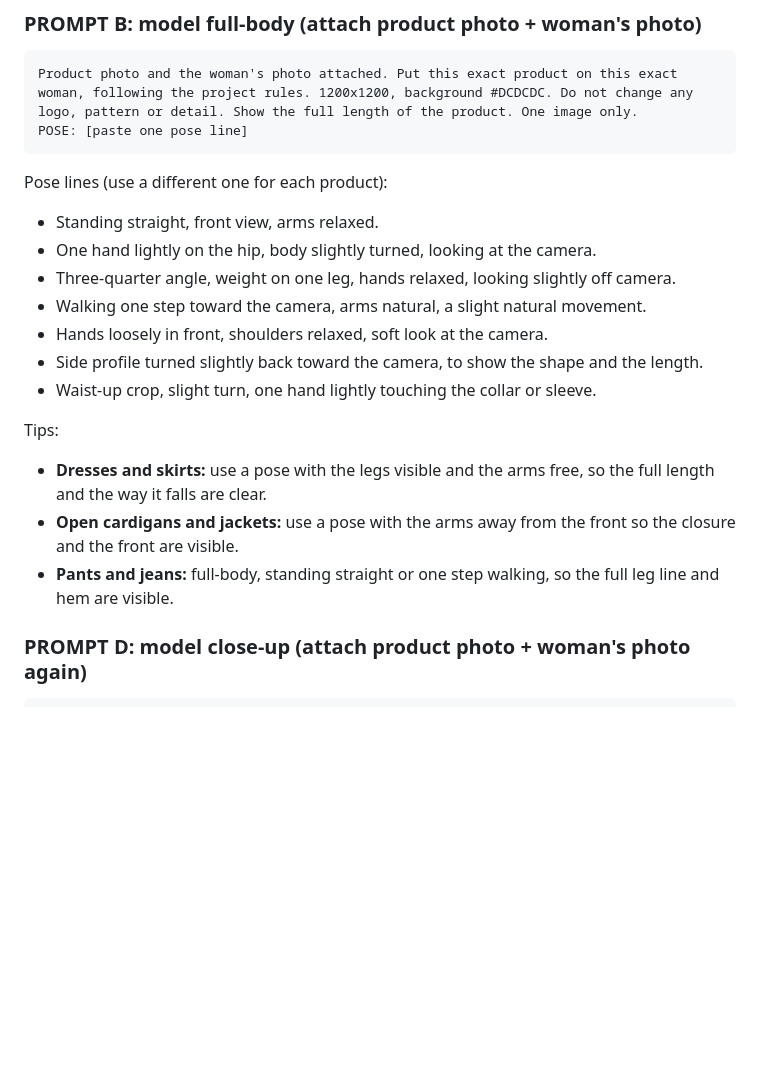
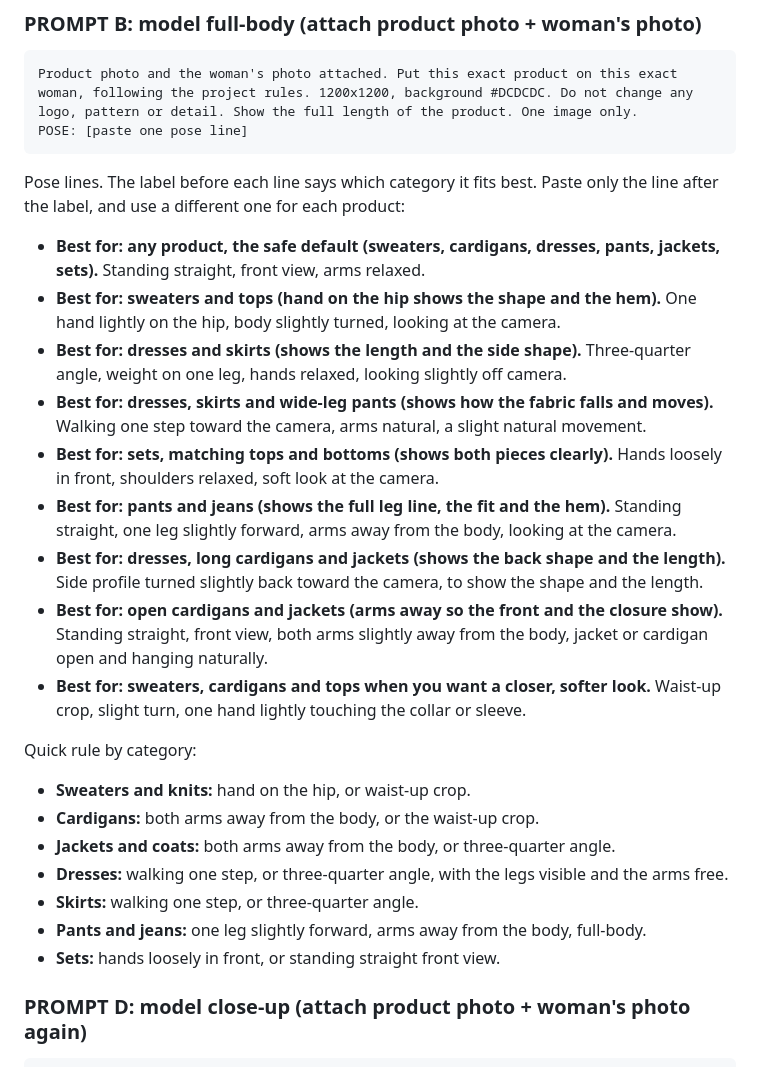
Before and after one commit to pragaoutlet/najib-praga, a Markdown page: AI-photo-guide-women.md, the part around the change. Drawn GitHub-style; blank space fills up the shorter version.

Commit message:
Women's photo guide: label each pose line with the category it fits
Co-Authored-By: Claude Sonnet 5.5 <noreply@anthropic.com>
Claude-Session: https://claude.ai/code/session_01TSiBTVJXYadK7fz6DfhKAN

````diff
--- a/AI-photo-guide-women.md
+++ b/AI-photo-guide-women.md
@@ -69,19 +69,26 @@ Product photo and the woman's photo attached. Put this exact product on this exa
 POSE: [paste one pose line]
 ```
 
-Pose lines (use a different one for each product):
-- Standing straight, front view, arms relaxed.
-- One hand lightly on the hip, body slightly turned, looking at the camera.
-- Three-quarter angle, weight on one leg, hands relaxed, looking slightly off camera.
-- Walking one step toward the camera, arms natural, a slight natural movement.
-- Hands loosely in front, shoulders relaxed, soft look at the camera.
-- Side profile turned slightly back toward the camera, to show the shape and the length.
-- Waist-up crop, slight turn, one hand lightly touching the collar or sleeve.
+Pose lines. The label before each line says which category it fits best. Paste only the line after the label, and use a different one for each product:
 
-Tips:
-- **Dresses and skirts:** use a pose with the legs visible and the arms free, so the full length and the way it falls are clear.
-- **Open cardigans and jackets:** use a pose with the arms away from the front so the closure and the front are visible.
-- **Pants and jeans:** full-body, standing straight or one step walking, so the full leg line and hem are visible.
+- **Best for: any product, the safe default (sweaters, cardigans, dresses, pants, jackets, sets).** Standing straight, front view, arms relaxed.
+- **Best for: sweaters and tops (hand on the hip shows the shape and the hem).** One hand lightly on the hip, body slightly turned, looking at the camera.
+- **Best for: dresses and skirts (shows the length and the side shape).** Three-quarter angle, weight on one leg, hands relaxed, looking slightly off camera.
+- **Best for: dresses, skirts and wide-leg pants (shows how the fabric falls and moves).** Walking one step toward the camera, arms natural, a slight natural movement.
+- **Best for: sets, matching tops and bottoms (shows both pieces clearly).** Hands loosely in front, shoulders relaxed, soft look at the camera.
+- **Best for: pants and jeans (shows the full leg line, the fit and the hem).** Standing straight, one leg slightly forward, arms away from the body, looking at the camera.
+- **Best for: dresses, long cardigans and jackets (shows the back shape and the length).** Side profile turned slightly back toward the camera, to show the shape and the length.
+- **Best for: open cardigans and jackets (arms away so the front and the closure show).** Standing straight, front view, both arms slightly away from the body, jacket or cardigan open and hanging naturally.
+- **Best for: sweaters, cardigans and tops when you want a closer, softer look.** Waist-up crop, slight turn, one hand lightly touching the collar or sleeve.
+
+Quick rule by category:
+- **Sweaters and knits:** hand on the hip, or waist-up crop.
+- **Cardigans:** both arms away from the body, or the waist-up crop.
+- **Jackets and coats:** both arms away from the body, or three-quarter angle.
+- **Dresses:** walking one step, or three-quarter angle, with the legs visible and the arms free.
+- **Skirts:** walking one step, or three-quarter angle.
+- **Pants and jeans:** one leg slightly forward, arms away from the body, full-body.
+- **Sets:** hands loosely in front, or standing straight front view.
 
 ### PROMPT D: model close-up (attach product photo + woman's photo again)
 ```
````
